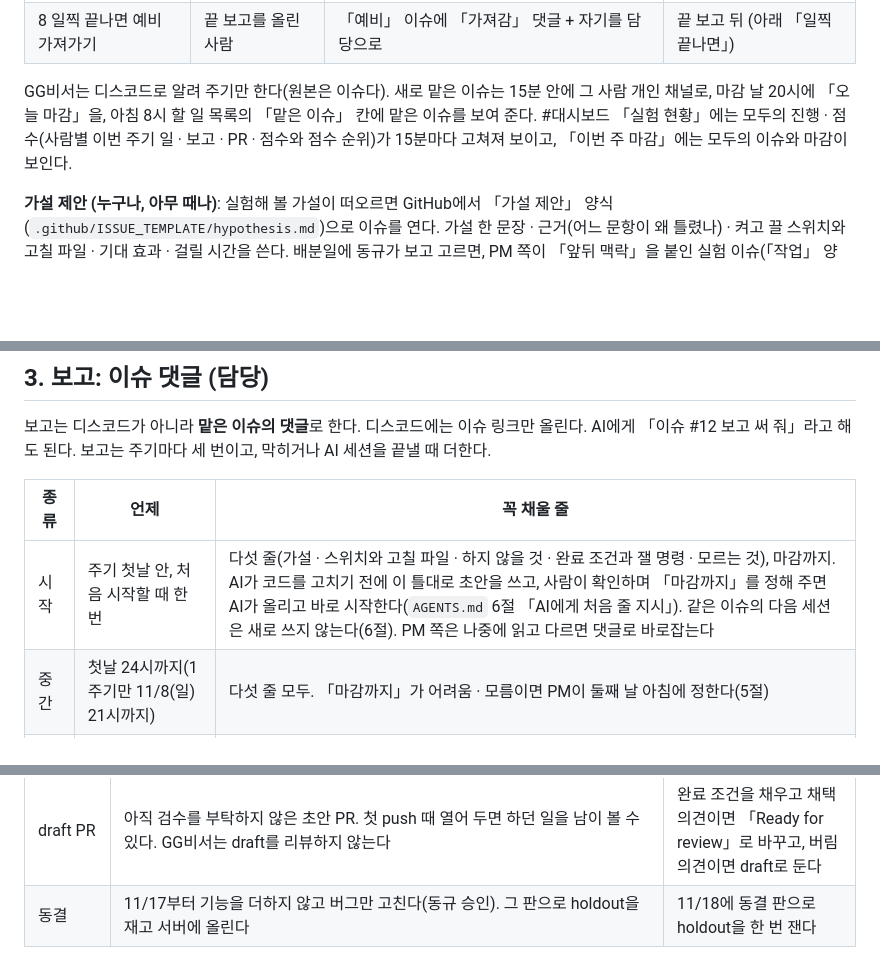
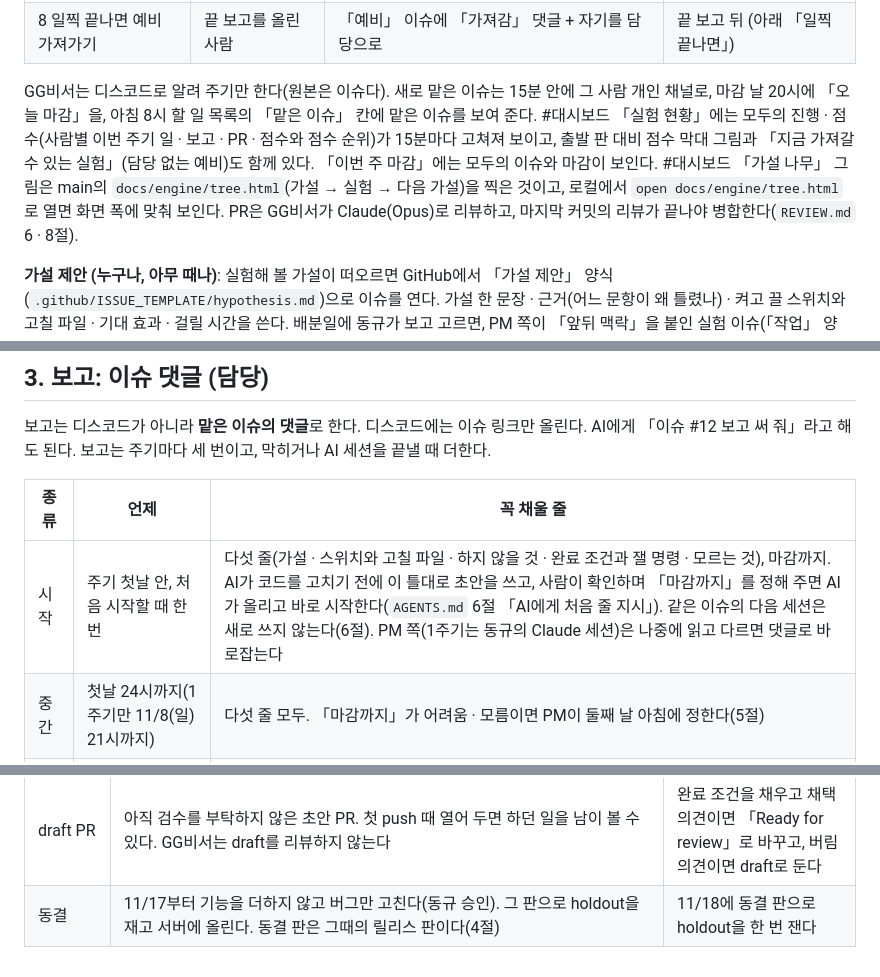
Before and after one commit to team-gg-aibc/aibc2026-gg, a Markdown page: docs/work-method.md, 3 parts joined by grey strips. Drawn GitHub-style; blank space fills up the shorter version.

```diff
--- a/docs/work-method.md
+++ b/docs/work-method.md
@@ -104,7 +106,7 @@ oss-hub에서 쓰던 방식을 우리 팀 크기와 대회 일정에 맞게 줄
 | 7 못 끝낸 실험 이어받기 | 동규 + Claude 세션 | 그 브랜치 · draft PR | 배분일 아침 (5절) |
 | 8 일찍 끝나면 예비 가져가기 | 끝 보고를 올린 사람 | 「예비」 이슈에 「가져감」 댓글 + 자기를 담당으로 | 끝 보고 뒤 (아래 「일찍 끝나면」) |
 
-GG비서는 디스코드로 알려 주기만 한다(원본은 이슈다). 새로 맡은 이슈는 15분 안에 그 사람 개인 채널로, 마감 날 20시에 「오늘 마감」을, 아침 8시 할 일 목록의 「맡은 이슈」 칸에 맡은 이슈를 보여 준다. #대시보드 「실험 현황」에는 모두의 진행 · 점수(사람별 이번 주기 일 · 보고 · PR · 점수와 점수 순위)가 15분마다 고쳐져 보이고, 「이번 주 마감」에는 모두의 이슈와 마감이 보인다.
+GG비서는 디스코드로 알려 주기만 한다(원본은 이슈다). 새로 맡은 이슈는 15분 안에 그 사람 개인 채널로, 마감 날 20시에 「오늘 마감」을, 아침 8시 할 일 목록의 「맡은 이슈」 칸에 맡은 이슈를 보여 준다. #대시보드 「실험 현황」에는 모두의 진행 · 점수(사람별 이번 주기 일 · 보고 · PR · 점수와 점수 순위)가 15분마다 고쳐져 보이고, 출발 판 대비 점수 막대 그림과 「지금 가져갈 수 있는 실험」(담당 없는 예비)도 함께 있다. 「이번 주 마감」에는 모두의 이슈와 마감이 보인다. #대시보드 「가설 나무」 그림은 main의 `docs/engine/tree.html`(가설 → 실험 → 다음 가설)을 찍은 것이고, 로컬에서 `open docs/engine/tree.html`로 열면 화면 폭에 맞춰 보인다. PR은 GG비서가 Claude(Opus)로 리뷰하고, 마지막 커밋의 리뷰가 끝나야 병합한다(`REVIEW.md` 6 · 8절).
 
 **가설 제안 (누구나, 아무 때나)**: 실험해 볼 가설이 떠오르면 GitHub에서 「가설 제안」 양식(`.github/ISSUE_TEMPLATE/hypothesis.md`)으로 이슈를 연다. 가설 한 문장 · 근거(어느 문항이 왜 틀렸나) · 켜고 끌 스위치와 고칠 파일 · 기대 효과 · 걸릴 시간을 쓴다. 배분일에 동규가 보고 고르면, PM 쪽이 「앞뒤 맥락」을 붙인 실험 이슈(「작업」 양식)로 바꾸고 되도록 제안한 사람에게 맡긴다. 고르지 않은 제안은 닫지 않고 이유 한 줄을 달아 다음 배분일 후보로 둔다.
 
@@ -140,7 +142,7 @@ GG비서는 디스코드로 알려 주기만 한다(원본은 이슈다). 새로
 
 | 종류 | 언제 | 꼭 채울 줄 |
 |---|---|---|
-| 시작 | 주기 첫날 안, 처음 시작할 때 한 번 | 다섯 줄(가설 · 스위치와 고칠 파일 · 하지 않을 것 · 완료 조건과 잴 명령 · 모르는 것), 마감까지. AI가 코드를 고치기 전에 이 틀대로 초안을 쓰고, 사람이 확인하며 「마감까지」를 정해 주면 AI가 올리고 바로 시작한다(`AGENTS.md` 6절 「AI에게 처음 줄 지시」). 같은 이슈의 다음 세션은 새로 쓰지 않는다(6절). PM 쪽은 나중에 읽고 다르면 댓글로 바로잡는다 |
+| 시작 | 주기 첫날 안, 처음 시작할 때 한 번 | 다섯 줄(가설 · 스위치와 고칠 파일 · 하지 않을 것 · 완료 조건과 잴 명령 · 모르는 것), 마감까지. AI가 코드를 고치기 전에 이 틀대로 초안을 쓰고, 사람이 확인하며 「마감까지」를 정해 주면 AI가 올리고 바로 시작한다(`AGENTS.md` 6절 「AI에게 처음 줄 지시」). 같은 이슈의 다음 세션은 새로 쓰지 않는다(6절). PM 쪽(1주기는 동규의 Claude 세션)은 나중에 읽고 다르면 댓글로 바로잡는다 |
 | 중간 | 첫날 24시까지(1주기만 11/8(일) 21시까지) | 다섯 줄 모두. 「마감까지」가 어려움 · 모름이면 PM이 둘째 날 아침에 정한다(5절) |
 | 끝 | 둘째 날 24시까지. 다 못 했어도 단다 | 다섯 줄 + 의견 + 배운 점 + 어디에 + 결과 표. 못 끝냈으면 이어받을 메모까지 |
 | 막힘 | 1시간 넘게 진전이 없을 때 바로 | 막힌 것: 무엇이 · 해 본 것 · 필요한 것 |
@@ -245,4 +248,4 @@ GG비서는 디스코드로 알려 주기만 한다(원본은 이슈다). 새로
 | 예비 | 배분일에 담당 없이 미리 세워 둔 실험 이슈(라벨 「예비」). 동규가 배정과 함께 승인하고, 끝 보고를 올린 사람이 번호가 작은 것부터 하나 가져간다. 아무도 안 가져가면 다음 주기 배정 후보가 된다(1절) | 맡은 실험을 첫날 밤에 끝내고 끝 보고를 올린 사람이 예비 이슈에 「가져감」 댓글을 달고 둘째 날에 돌린다 |
 | 가설 제안 | 누구나 아무 때나 「가설 제안」 양식으로 여는 가설 이슈. 배분일에 동규가 고르면 실험 이슈로 바뀌고, 고르지 않으면 이유 한 줄과 함께 다음 후보로 남는다(1절) | 판단 기록에서 같은 까닭으로 틀린 문항들을 보고 「질문의 조례 이름으로 검색 범위 좁히기」를 제안한다 |
 | draft PR | 아직 검수를 부탁하지 않은 초안 PR. 첫 push 때 열어 두면 하던 일을 남이 볼 수 있다. GG비서는 draft를 리뷰하지 않는다 | 완료 조건을 채우고 채택 의견이면 「Ready for review」로 바꾸고, 버림 의견이면 draft로 둔다 |
-| 동결 | 11/17부터 기능을 더하지 않고 버그만 고친다(동규 승인). 그 판으로 holdout을 재고 서버에 올린다 | 11/18에 동결 판으로 holdout을 한 번 잰다 |
+| 동결 | 11/17부터 기능을 더하지 않고 버그만 고친다(동규 승인). 그 판으로 holdout을 재고 서버에 올린다. 동결 판은 그때의 릴리스 판이다(4절) | 11/18에 동결 판으로 holdout을 한 번 잰다 |
```
Also changed, not shown: other parts of docs/work-method.md (+4 -1 lines), docs/img/work-method-1.png, docs/img/work-method-2.png, docs/img/work-method-3.png (added), 1 other file.
